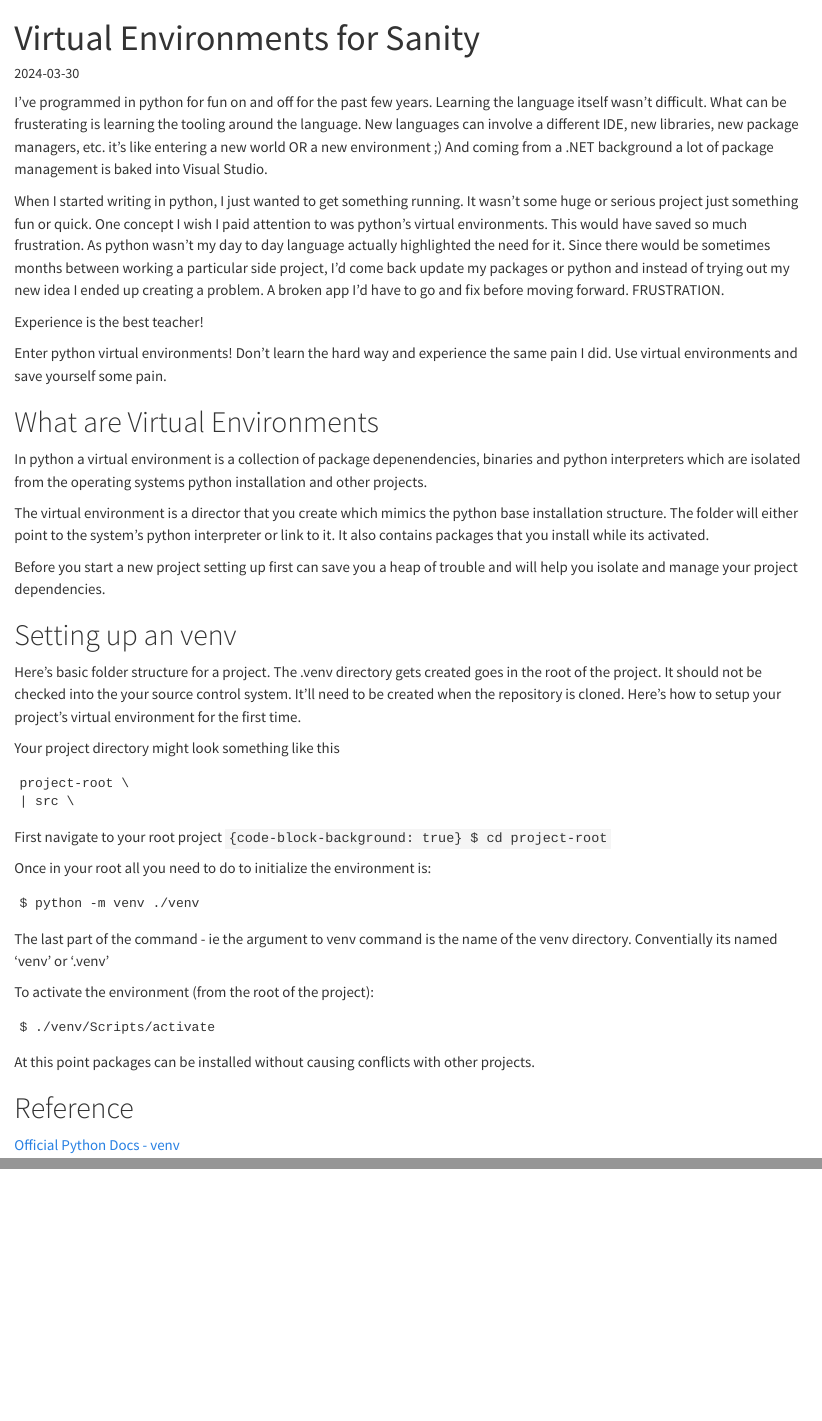
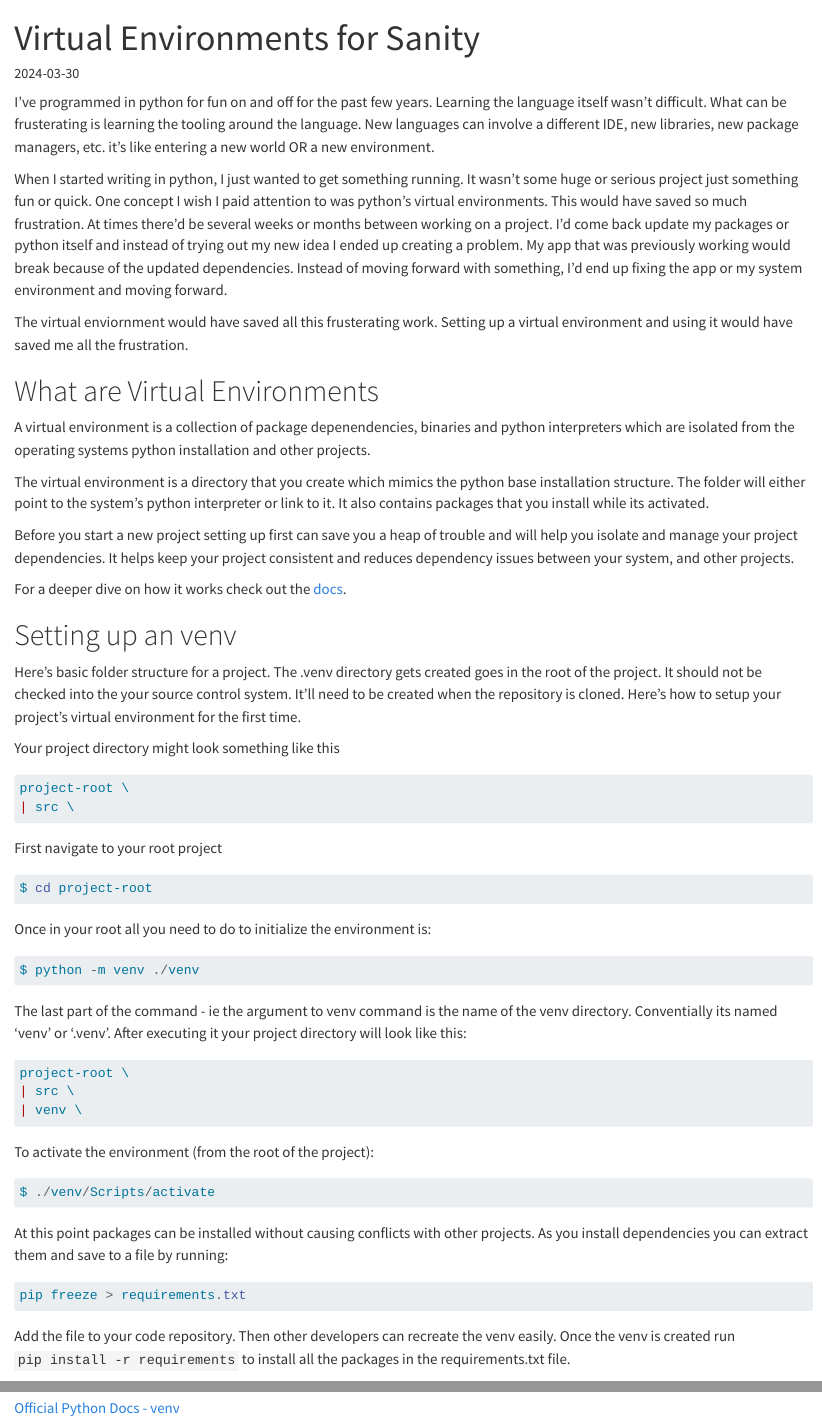
Before and after one commit to ebsaibes/myblog, a Quarto document (posts/2024-03-30/index.qmd): the page in a window 1100 px wide, from its top, and a second part further down, joined at a grey line. Rendered offline with R 4.5, knitr and Pandoc in place of Quarto, with nearby package versions.

Commit message:
update the article code highlighting and editting

````diff
--- a/posts/2024-03-30/index.qmd
+++ b/posts/2024-03-30/index.qmd
@@ -5,57 +5,67 @@ title-block-style: default
 categories: [python, tooling, dependencies]
 format:
     html:
-        code-block-bg: true
+        code-block-background: true
 ---
 
-I've programmed in python for fun on and off for the past few years. Learning the language itself wasn't difficult. What can be frusterating is learning the tooling around the language. New languages can involve a different IDE, new libraries, new package managers, etc. it's like entering a new world OR a new environment ;) And coming from a .NET background a lot of package management is baked into Visual Studio.
+I've programmed in python for fun on and off for the past few years. Learning the language itself wasn't difficult. What can be frusterating is learning the tooling around the language. New languages can involve a different IDE, new libraries, new package managers, etc. it's like entering a new world OR a new environment.
 
-When I started writing in python, I just wanted to get something running. It wasn't some huge or serious project just something fun or quick. One concept I wish I paid attention to was python's virtual environments. This would have saved so much frustration. As python wasn't my day to day language actually highlighted the need for it. Since there would be sometimes months between working a particular side project, I'd come back update my packages or python and instead of trying out my new idea I ended up creating a problem. A broken app I'd have to go and fix before moving forward. FRUSTRATION.
+When I started writing in python, I just wanted to get something running. It wasn't some huge or serious project just something fun or quick. One concept I wish I paid attention to was python's virtual environments. This would have saved so much frustration. At times there'd be several weeks or months between working on a project. I'd come back update my packages or python itself and instead of trying out my new idea I ended up creating a problem. My app that was previously working would break because of the updated dependencies. Instead of moving forward with something, I'd end up fixing the app or my system environment and moving forward.
 
-Experience is the best teacher!
-
-Enter python virtual environments! Don't learn the hard way and experience the same pain I did. Use virtual environments and save yourself some pain.
+The virtual enviornment would have saved all this frusterating work. Setting up a virtual environment and using it would have saved me all the frustration.
 
 # What are Virtual Environments
 
-In python a virtual environment is a collection of package depenendencies, binaries and python interpreters which are isolated from the operating systems python installation and other projects.
+A virtual environment is a collection of package depenendencies, binaries and python interpreters which are isolated from the operating systems python installation and other projects.
 
-The virtual environment is a director that you create which mimics the python base installation structure. The folder will either point to the system's python interpreter or link to it. It also contains packages that you install while its activated.
+The virtual environment is a directory that you create which mimics the python base installation structure. The folder will either point to the system's python interpreter or link to it. It also contains packages that you install while its activated.
 
-Before you start a new project setting up first can save you a heap of trouble and will help you isolate and manage your project dependencies.
+Before you start a new project setting up first can save you a heap of trouble and will help you isolate and manage your project dependencies. It helps keep your project consistent and reduces dependency issues between your system, and other projects.
+
+For a deeper dive on how it works check out the [docs](https://docs.python.org/3/library/venv.html#how-venvs-work).
+
 
 # Setting up an venv
 Here's basic folder structure for a project. The .venv directory gets created goes in the root of the project. It should not be checked into the your source control system. It'll need to be created when the repository is cloned. Here's how to setup your project's virtual environment for the first time.
 
 Your project directory might look something like this
-```
+
+```{.markdown code-copy="false"}
 project-root \
 | src \
 ```
 
 First navigate to your root project
-```{code-block-background: true}
+
+```powershell
 $ cd project-root
 ```
 
 Once in your root all you need to do to initialize the environment is:
-```
+
+```powershell
 $ python -m venv ./venv
 ```
-The last part of the command - ie the argument to venv command is the name of the venv directory. Conventially its named 'venv' or '.venv'
+The last part of the command - ie the argument to venv command is the name of the venv directory. Conventially its named 'venv' or '.venv'. After executing it your project directory will look like this:
+
+```{.markdown  code-copy="false"}
+project-root \
+| src \
+| venv \
+```
 
 To activate the environment (from the root of the project):
-```
+
+```powershell
 $ ./venv/Scripts/activate
 ```
 
-At this point packages can be installed without causing conflicts with other projects.
+At this point packages can be installed without causing conflicts with other projects. As you install dependencies you can extract them and save to a file by running:
 
-
-
-
-
-
+```powershell
+pip freeze > requirements.txt
+```
+Add the file to your code repository. Then other developers can recreate the venv easily. Once the venv is created run ```pip install -r requirements ``` to install all the packages in the requirements.txt file.
 
 
 # Reference
````
